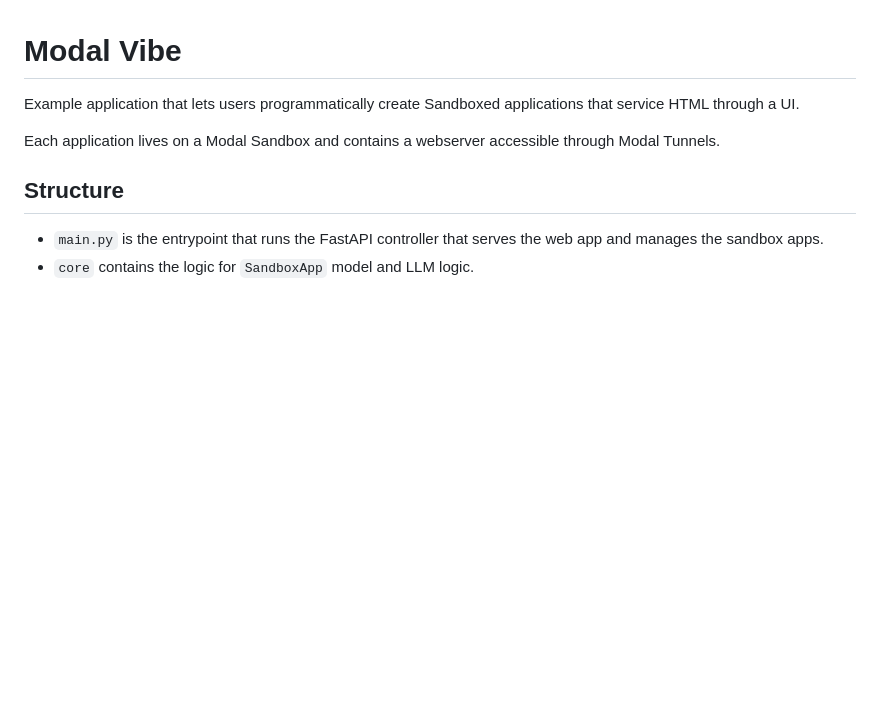
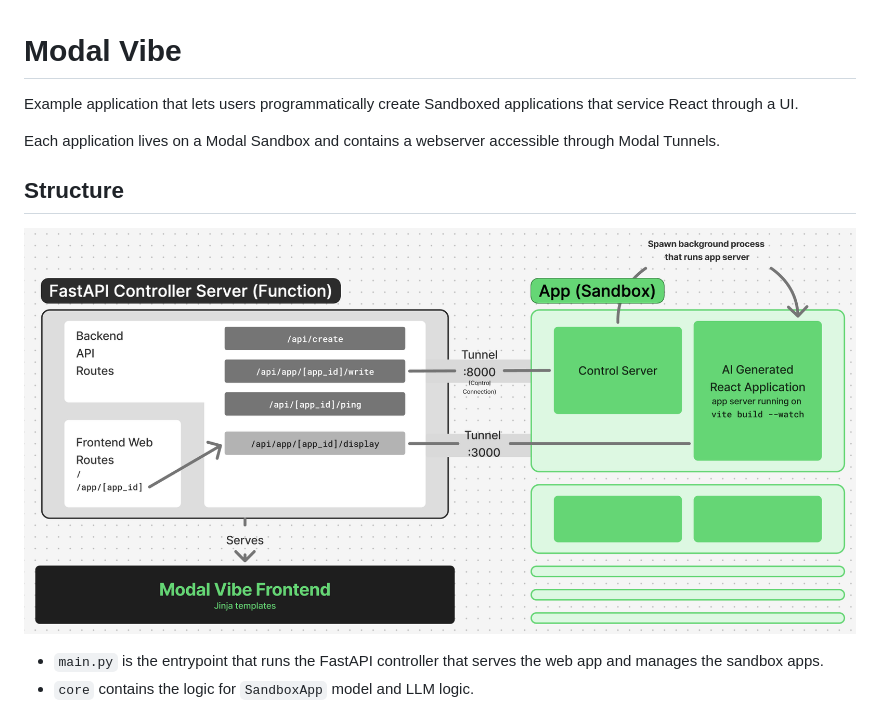
Before and after one commit to modal-labs/modal-vibe, a Markdown page: README.md, the part around the change. GitHub-like rendering; pictures changed too: public/architecture.png (added); blank space fills up the shorter version.

Commit message:
:memo: Add architecture diagram

```diff
--- a/README.md
+++ b/README.md
@@ -1,10 +1,12 @@
 # Modal Vibe
-Example application that lets users programmatically create Sandboxed applications that service HTML through a UI.
+Example application that lets users programmatically create Sandboxed applications that service React through a UI.
 
 Each application lives on a Modal Sandbox and contains a webserver accessible through Modal Tunnels.
 
 
 ## Structure
+![Architecture Diagram](./public/architecture.png)
+
 - `main.py` is the entrypoint that runs the FastAPI controller that serves the web app and manages the sandbox apps.
 - `core` contains the logic for `SandboxApp` model and LLM logic.
 - `sandbox` contains a small HTTP server that gets put inside every Sandbox that's created, as well as some sandbox lifecycle management code.
```
